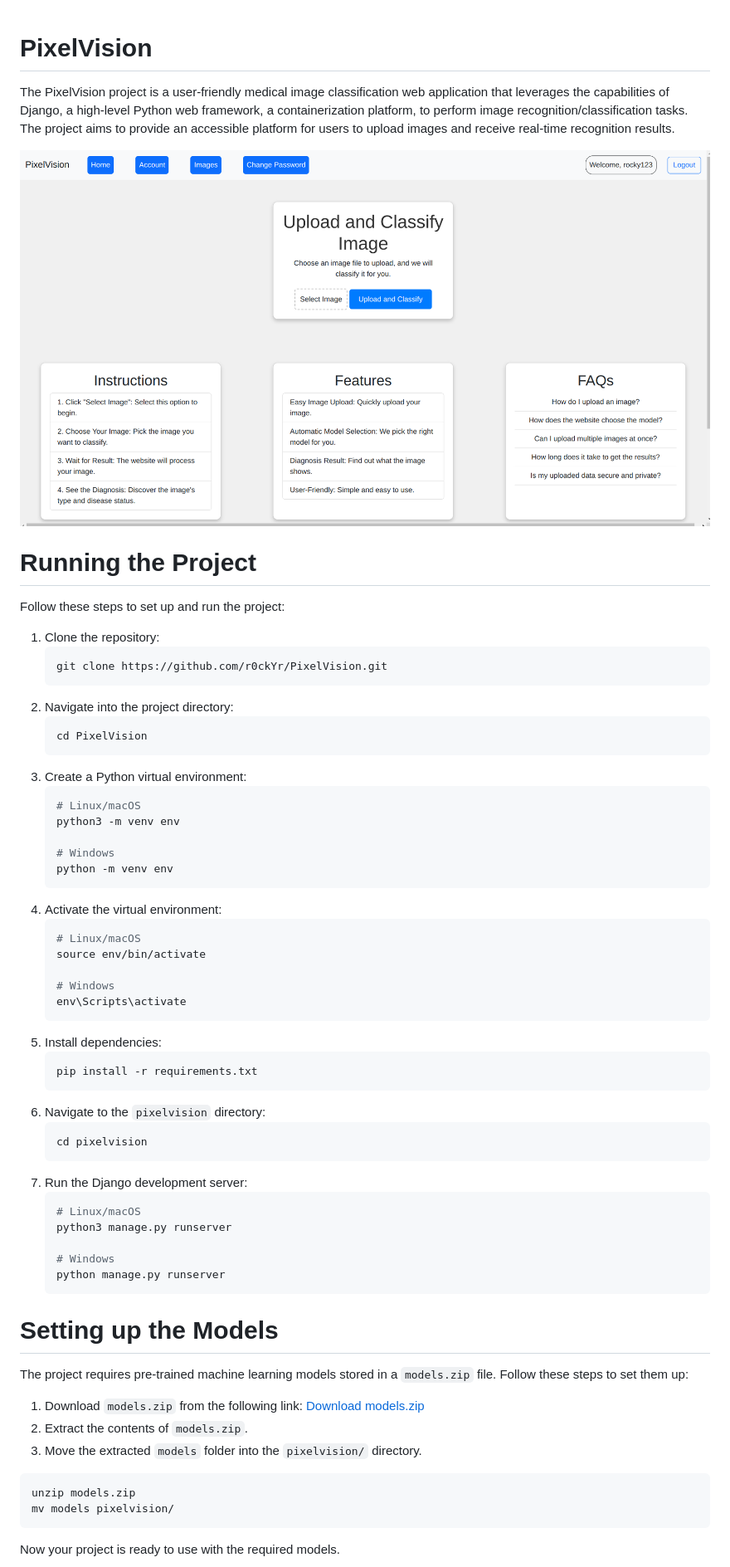
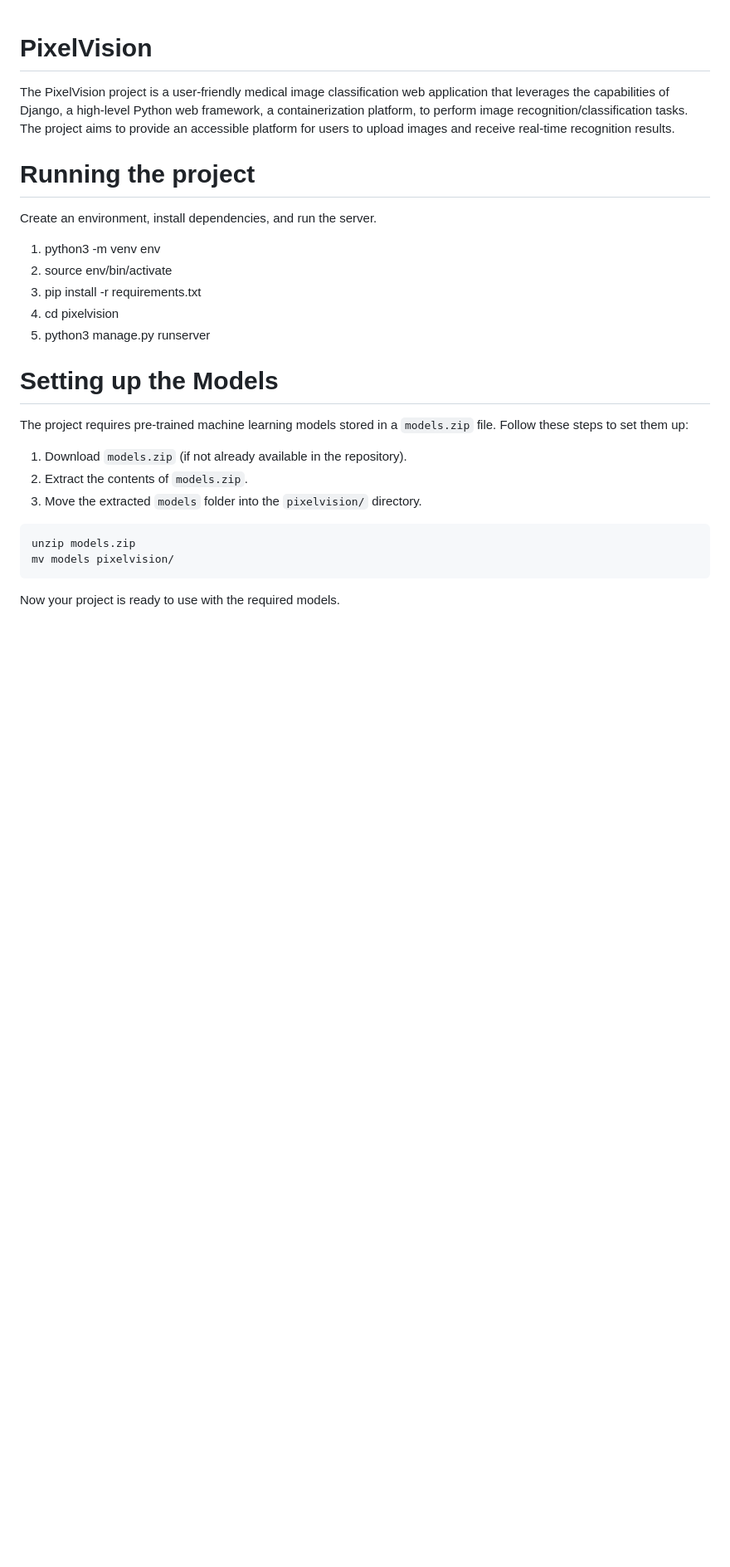
Before and after one commit to r0ckYr/PixelVision, a Markdown page: README.md, the part around one of its changes. Shown at 83% size. GitHub-like rendering; pictures changed too: image.png; blank space fills up the shorter version.

````diff
--- a/README.md
+++ b/README.md
@@ -1,57 +1,17 @@
 # PixelVision
 The PixelVision project is a user-friendly medical image classification web application that leverages the capabilities of Django, a high-level Python web framework, a containerization platform, to perform image recognition/classification tasks. The project aims to provide an accessible platform for users to upload images and receive real-time recognition results.
 
-![Website look](image.png)
-
-# Running the Project
-Follow these steps to set up and run the project:
-
-1. Clone the repository:
-   ```sh
-   git clone https://github.com/r0ckYr/PixelVision.git
-   ```
-2. Navigate into the project directory:
-   ```sh
-   cd PixelVision
-   ```
-3. Create a Python virtual environment:
-   ```sh
-   # Linux/macOS
-   python3 -m venv env
-
-   # Windows
-   python -m venv env
-   ```
-4. Activate the virtual environment:
-   ```sh
-   # Linux/macOS
-   source env/bin/activate
-
-   # Windows
-   env\Scripts\activate
-   ```
-5. Install dependencies:
-   ```sh
-   pip install -r requirements.txt
-   ```
-6. Navigate to the `pixelvision` directory:
-   ```sh
-   cd pixelvision
-   ```
-7. Run the Django development server:
-   ```sh
-   # Linux/macOS
-   python3 manage.py runserver
-
-   # Windows
-   python manage.py runserver
-   ```
+# Running the project
+Create an environment, install dependencies, and run the server.
+1. python3 -m venv env
+2. source env/bin/activate
+3. pip install -r requirements.txt
+4. cd pixelvision
+5. python3 manage.py runserver
 
 # Setting up the Models
 The project requires pre-trained machine learning models stored in a `models.zip` file. Follow these steps to set them up:
-
-1. Download `models.zip` from the following link:
-   [Download models.zip](https://drive.google.com/file/d/1-MGkdpHdLVKkn0G9vvMes_45hjbFH_p7/view?usp=sharing)
+1. Download `models.zip` (if not already available in the repository).
 2. Extract the contents of `models.zip`.
 3. Move the extracted `models` folder into the `pixelvision/` directory.
 
````
Also changed, not shown: other parts of README.md (+1 -4 lines), 17 other files.
